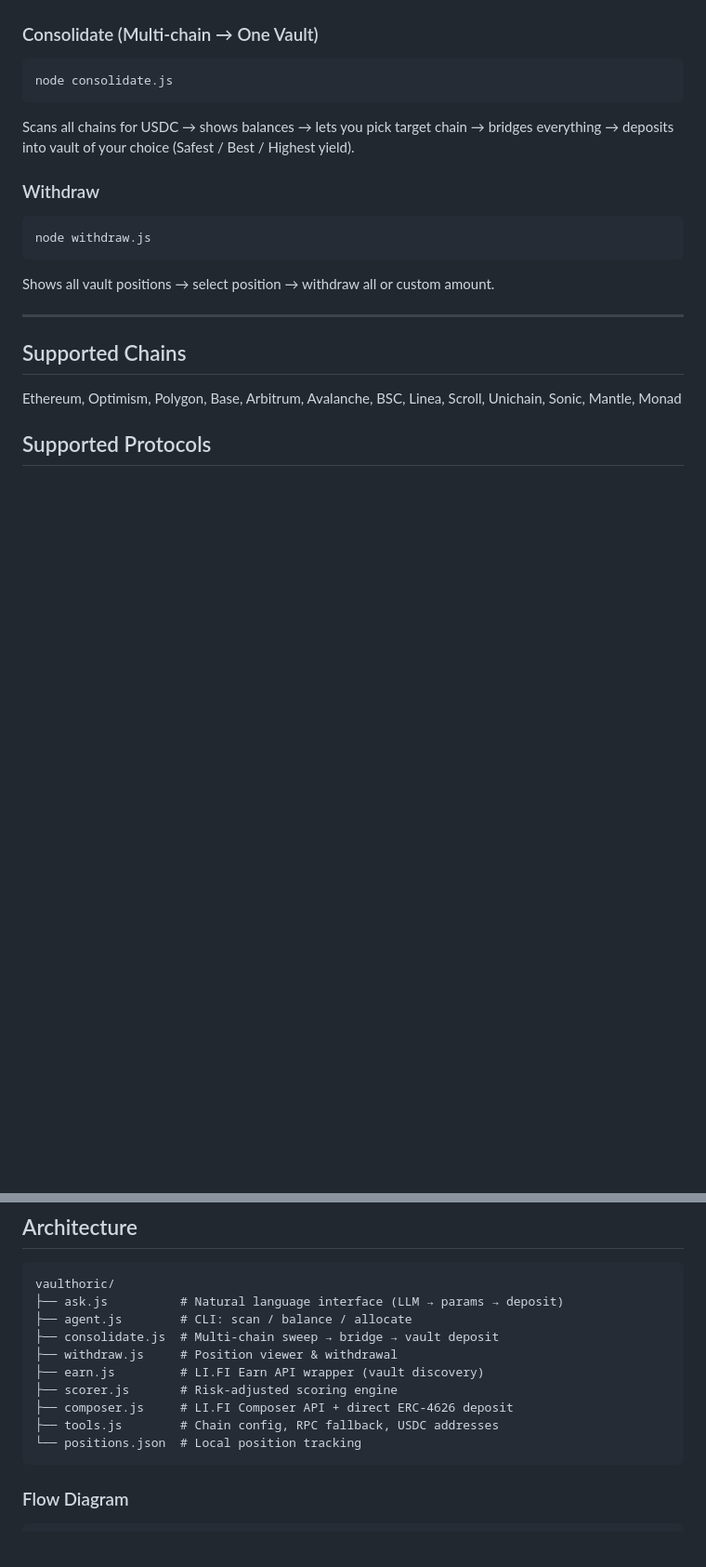
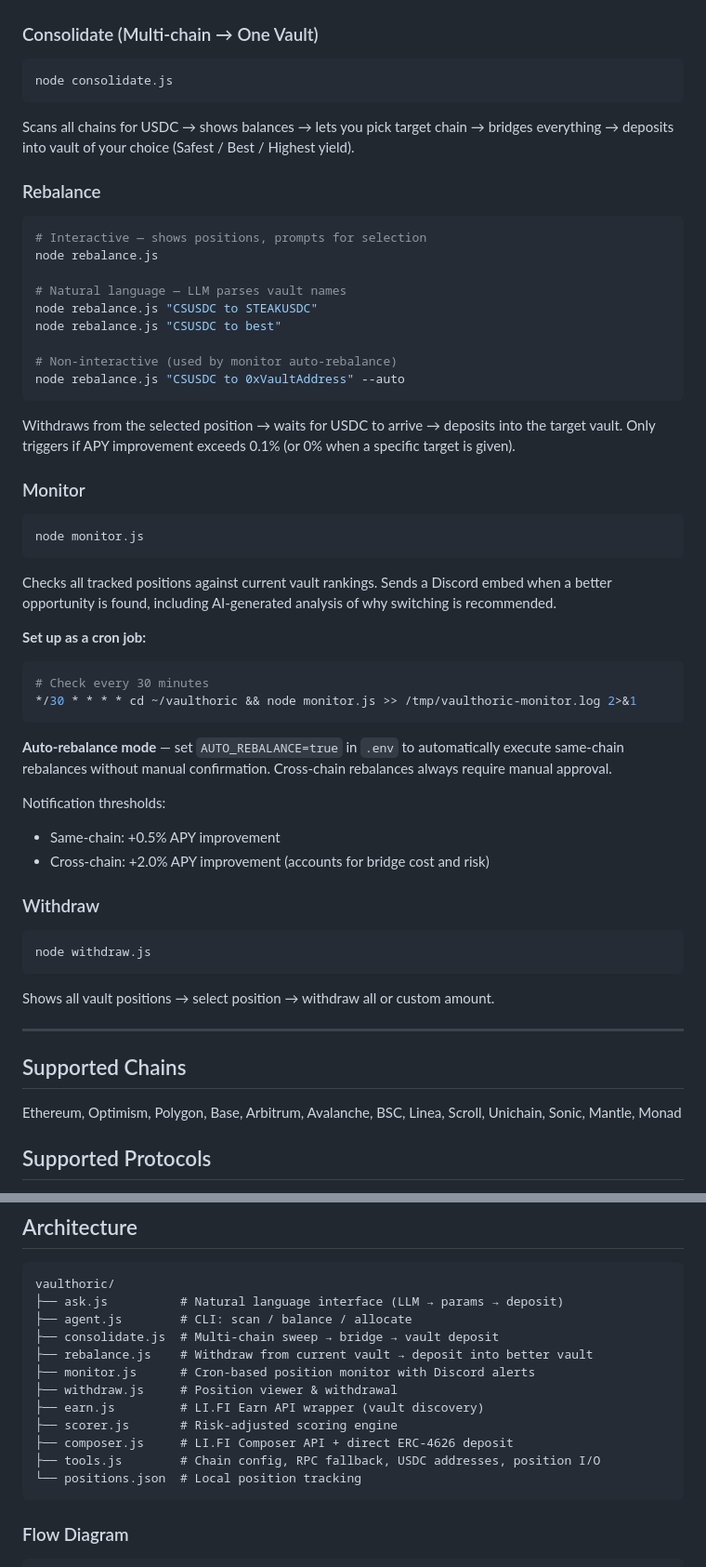
Before and after one commit to cryptohakka/vaulthoric, a Markdown page: README.md, 2 parts joined by grey strips. Shown at 93% size. Drawn GitHub-style; blank space fills up the shorter version.

````diff
--- a/README.md
+++ b/README.md
@@ -67,6 +69,43 @@ node consolidate.js
 ```
 
 Scans all chains for USDC → shows balances → lets you pick target chain → bridges everything → deposits into vault of your choice (Safest / Best / Highest yield).
+
+### Rebalance
+
+```bash
+# Interactive — shows positions, prompts for selection
+node rebalance.js
+
+# Natural language — LLM parses vault names
+node rebalance.js "CSUSDC to STEAKUSDC"
+node rebalance.js "CSUSDC to best"
+
+# Non-interactive (used by monitor auto-rebalance)
+node rebalance.js "CSUSDC to 0xVaultAddress" --auto
+```
+
+Withdraws from the selected position → waits for USDC to arrive → deposits into the target vault. Only triggers if APY improvement exceeds 0.1% (or 0% when a specific target is given).
+
+### Monitor
+
+```bash
+node monitor.js
+```
+
+Checks all tracked positions against current vault rankings. Sends a Discord embed when a better opportunity is found, including AI-generated analysis of why switching is recommended.
+
+**Set up as a cron job:**
+
+```bash
+# Check every 30 minutes
+*/30 * * * * cd ~/vaulthoric && node monitor.js >> /tmp/vaulthoric-monitor.log 2>&1
+```
+
+**Auto-rebalance mode** — set `AUTO_REBALANCE=true` in `.env` to automatically execute same-chain rebalances without manual confirmation. Cross-chain rebalances always require manual approval.
+
+Notification thresholds:
+- Same-chain: +0.5% APY improvement
+- Cross-chain: +2.0% APY improvement (accounts for bridge cost and risk)
 
 ### Withdraw
 
@@ -115,11 +154,13 @@ vaulthoric/
 ├── ask.js          # Natural language interface (LLM → params → deposit)
 ├── agent.js        # CLI: scan / balance / allocate
 ├── consolidate.js  # Multi-chain sweep → bridge → vault deposit
+├── rebalance.js    # Withdraw from current vault → deposit into better vault
+├── monitor.js      # Cron-based position monitor with Discord alerts
 ├── withdraw.js     # Position viewer & withdrawal
 ├── earn.js         # LI.FI Earn API wrapper (vault discovery)
 ├── scorer.js       # Risk-adjusted scoring engine
 ├── composer.js     # LI.FI Composer API + direct ERC-4626 deposit
-├── tools.js        # Chain config, RPC fallback, USDC addresses
+├── tools.js        # Chain config, RPC fallback, USDC addresses, position I/O
 └── positions.json  # Local position tracking
 ```
 
````
Also changed, not shown: other parts of README.md (+32 -6 lines).
